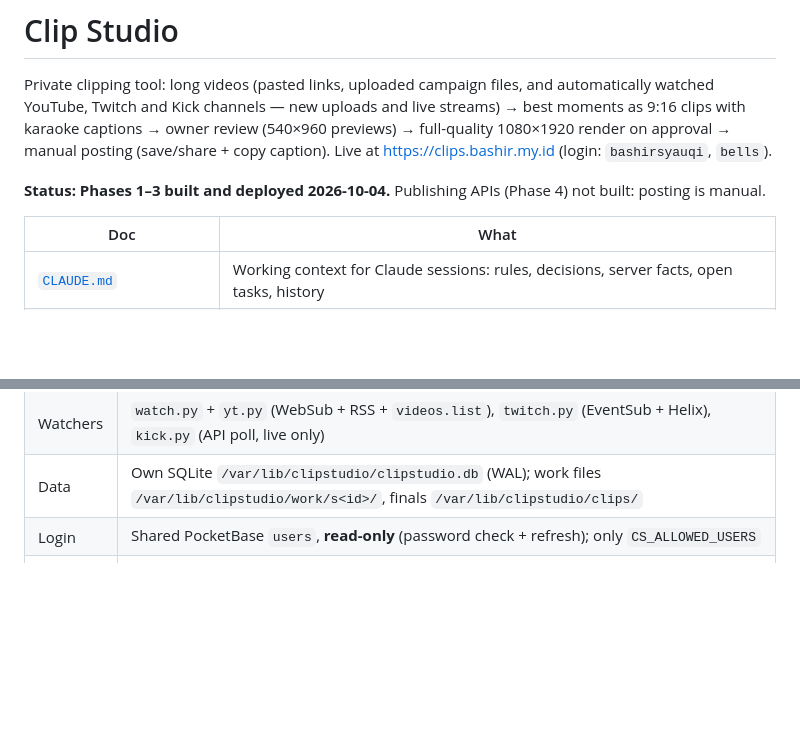
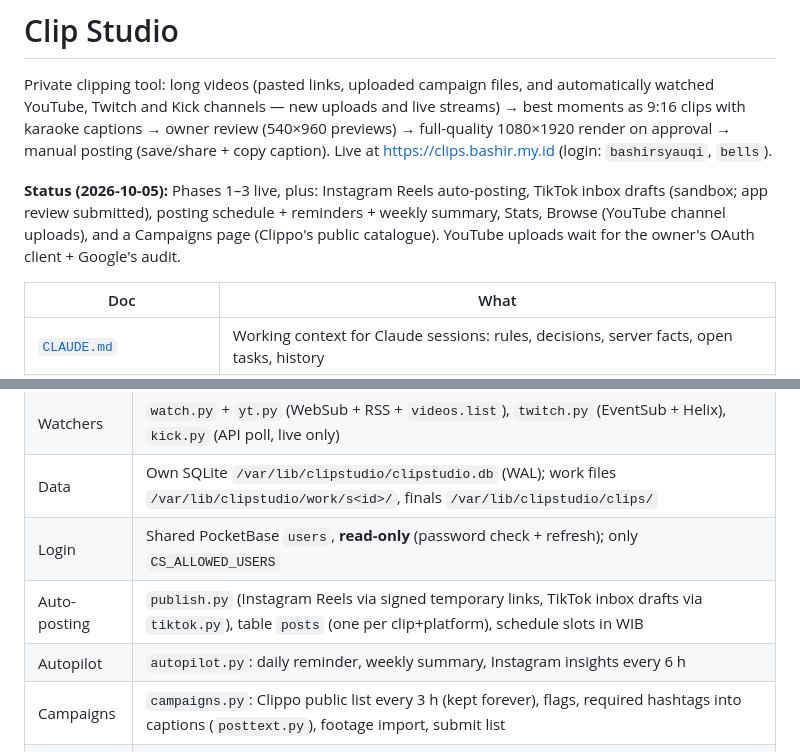
Before and after one commit to MuhammadSyauqiAlBashir/clipstudio, a Markdown page: README.md, 2 parts joined by grey strips. Rendered like a GitHub page; blank space fills up the shorter version.

Commit message:
docs: README status and module map
Co-Authored-By: Claude Opus 5.5 <noreply@anthropic.com>
Claude-Session: https://claude.ai/code/session_012nbzFyk1h7o5YuHeVCjxD3

```diff
--- a/README.md
+++ b/README.md
@@ -5,7 +5,9 @@ and Kick channels — new uploads and live streams) → best moments as 9:16 cli
 (540×960 previews) → full-quality 1080×1920 render on approval → manual posting (save/share + copy caption).
 Live at https://clips.bashir.my.id (login: `bashirsyauqi`, `bells`).
 
-**Status: Phases 1–3 built and deployed 2026-10-04.** Publishing APIs (Phase 4) not built: posting is manual.
+**Status (2026-10-05):** Phases 1–3 live, plus: Instagram Reels auto-posting, TikTok inbox drafts (sandbox; app
+review submitted), posting schedule + reminders + weekly summary, Stats, Browse (YouTube channel uploads), and a
+Campaigns page (Clippo's public catalogue). YouTube uploads wait for the owner's OAuth client + Google's audit.
 
 | Doc | What |
 |---|---|
@@ -34,6 +36,9 @@ link / upload / watcher ─▶ gate ─▶ yt-dlp (≤1080p, ≤4 h) ─▶ Groq
 | Watchers | `watch.py` + `yt.py` (WebSub + RSS + `videos.list`), `twitch.py` (EventSub + Helix), `kick.py` (API poll, live only) |
 | Data | Own SQLite `/var/lib/clipstudio/clipstudio.db` (WAL); work files `/var/lib/clipstudio/work/s<id>/`, finals `/var/lib/clipstudio/clips/` |
 | Login | Shared PocketBase `users`, **read-only** (password check + refresh); only `CS_ALLOWED_USERS` |
+| Auto-posting | `publish.py` (Instagram Reels via signed temporary links, TikTok inbox drafts via `tiktok.py`), table `posts` (one per clip+platform), schedule slots in WIB |
+| Autopilot | `autopilot.py`: daily reminder, weekly summary, Instagram insights every 6 h |
+| Campaigns | `campaigns.py`: Clippo public list every 3 h (kept forever), flags, required hashtags into captions (`posttext.py`), footage import, submit list |
 | Front end | `web/` — static PWA (plain ES modules), served by Caddy from `/srv/clipstudio` |
 | Secrets | `/etc/clipstudio/env` (`root:clipstudio 640`): `GEMINI_API_KEY`, `GROQ_API_KEY`, `YT_API_KEY`, optional `TWITCH_CLIENT_ID/SECRET`, `KICK_CLIENT_ID/SECRET`; cookies `/etc/clipstudio/youtube-cookies.txt` (optional) |
 
```
